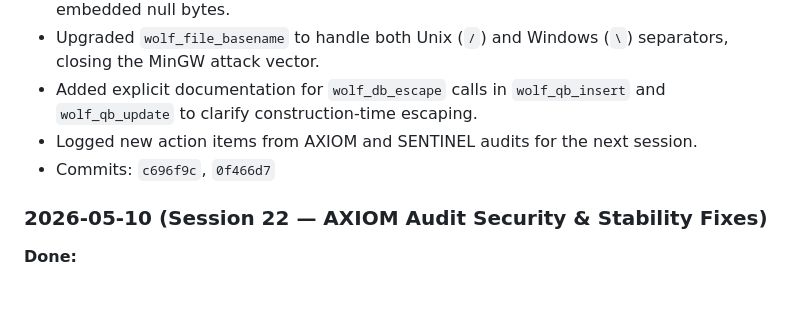
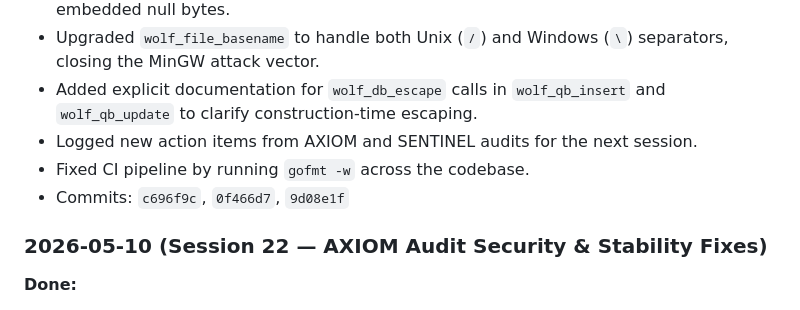
Before and after one commit to Loneewolf15/wolf, a Markdown page: .wolf-vault/Execution/plan.md, the part around the change. GitHub-like rendering.

Commit message:
chore(vault): record gofmt fix in session 23

```diff
--- a/.wolf-vault/Execution/plan.md
+++ b/.wolf-vault/Execution/plan.md
@@ -65,7 +65,8 @@ graph TD
 - Upgraded `wolf_file_basename` to handle both Unix (`/`) and Windows (`\`) separators, closing the MinGW attack vector.
 - Added explicit documentation for `wolf_db_escape` calls in `wolf_qb_insert` and `wolf_qb_update` to clarify construction-time escaping.
 - Logged new action items from AXIOM and SENTINEL audits for the next session.
-- Commits: `c696f9c`, `0f466d7`
+- Fixed CI pipeline by running `gofmt -w` across the codebase.
+- Commits: `c696f9c`, `0f466d7`, `9d08e1f`
 
 
 ### 2026-05-10 (Session 22 — AXIOM Audit Security & Stability Fixes)
```
